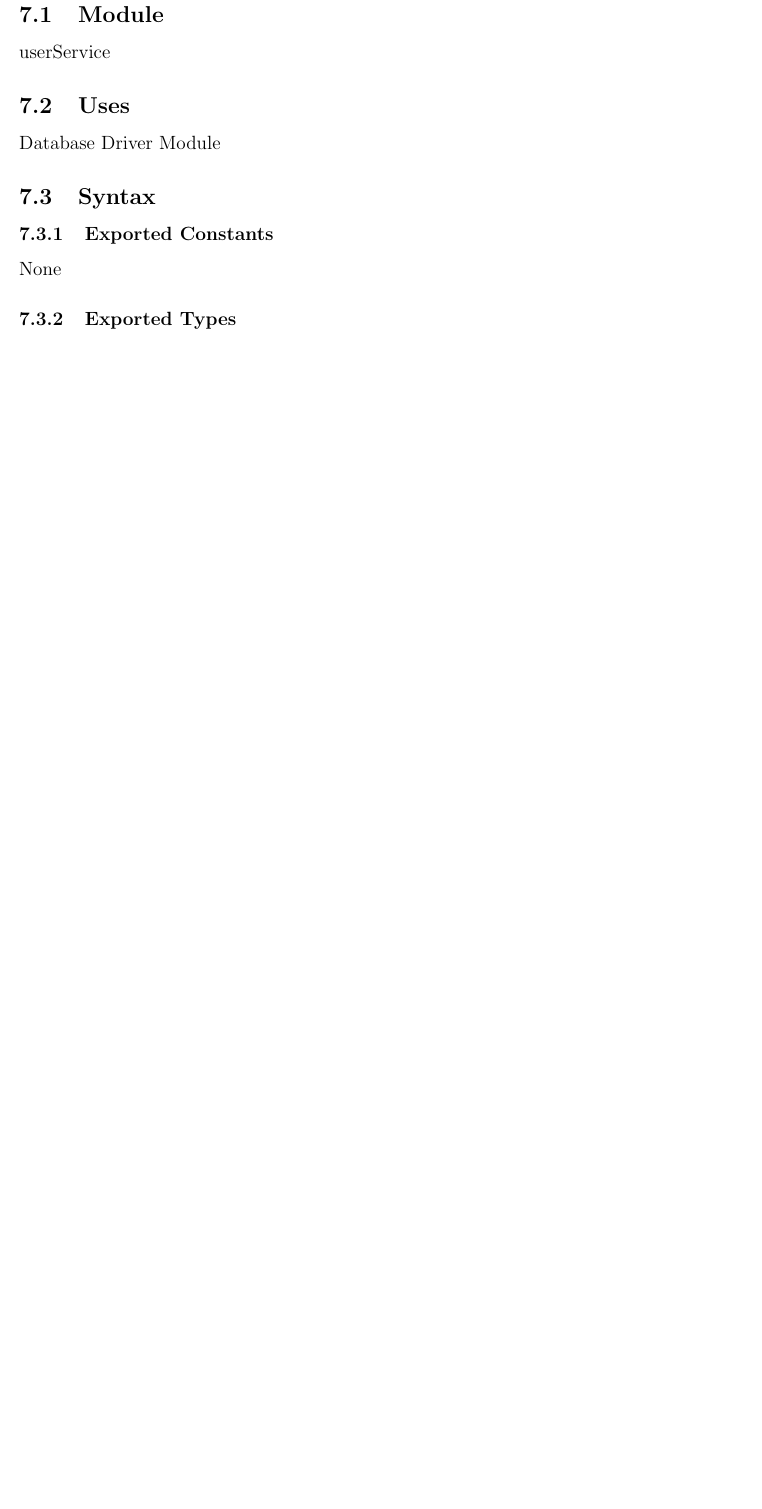
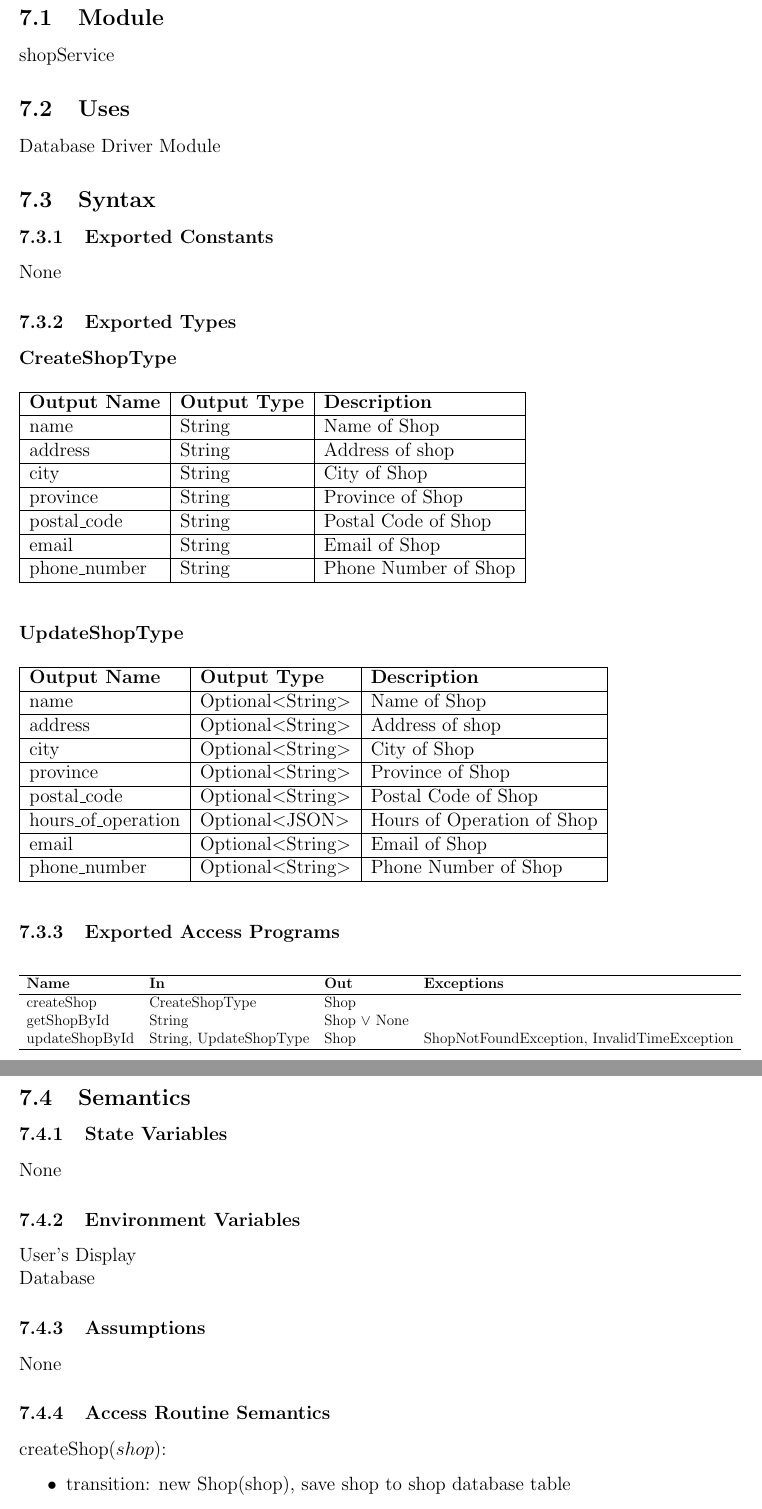
Before and after one commit to arkinmodi/project-sayyara, a LaTeX document (docs/Design/SoftDetailedDes/MIS.tex): part of page 12 of 16 before the commit and two parts of pages 13 and 14 of 19 after it, the two joined at a grey line, cut so that both start at the same text, the shorter picture padded with empty space. Compiled offline with pdfLaTeX.

Commit message:
[Design] [MIS] MIS for Shop Module (#419)
* MIS for Shop

* Update docs/Design/SoftDetailedDes/MIS.tex

Co-authored-by: Arkin Modi <16737086+arkinmodi@users.noreply.github.com>

* Update Json to JSON

Co-authored-by: Arkin Modi <16737086+arkinmodi@users.noreply.github.com>

```diff
--- a/docs/Design/SoftDetailedDes/MIS.tex
+++ b/docs/Design/SoftDetailedDes/MIS.tex
@@ -465,0 +489,102 @@ None
+\subsection{Module}
+
+shopService
+
+\subsection{Uses}
+
+Database Driver Module
+
+\subsection{Syntax}
+
+\subsubsection{Exported Constants}
+
+None
+
+\subsubsection{Exported Types}
+
+\textbf{CreateShopType}
+
+\begin{table}[H]
+	\begin{tabular}{|l|l|l|}
+		\hline
+		\textbf{Output Name} & \textbf{Output Type} & \textbf{Description} \\
+		\hline
+		name                 & String               & Name of Shop         \\
+		\hline
+		address              & String               & Address of shop      \\
+		\hline
+		city                 & String               & City of Shop         \\
+		\hline
+		province             & String               & Province of Shop     \\
+		\hline
+		postal\_code         & String               & Postal Code of Shop  \\
+		\hline
+		email                & String               & Email of Shop        \\
+		\hline
+		phone\_number        & String               & Phone Number of Shop \\
+		\hline
+	\end{tabular}
+\end{table}
+
+\textbf{UpdateShopType}
+
+\begin{table}[H]
+	\begin{tabular}{|l|l|l|}
+		\hline
+		\textbf{Output Name} & \textbf{Output Type} & \textbf{Description}       \\
+		\hline
+		name                 & Optional$<$String$>$ & Name of Shop               \\
+		\hline
+		address              & Optional$<$String$>$ & Address of shop            \\
+		\hline
+		city                 & Optional$<$String$>$ & City of Shop               \\
+		\hline
+		province             & Optional$<$String$>$ & Province of Shop           \\
+		\hline
+		postal\_code         & Optional$<$String$>$ & Postal Code of Shop        \\
+		\hline
+		hours\_of\_operation & Optional$<$JSON$>$   & Hours of Operation of Shop \\
+		\hline
+		email                & Optional$<$String$>$ & Email of Shop              \\
+		\hline
+		phone\_number        & Optional$<$String$>$ & Phone Number of Shop       \\
+		\hline
+	\end{tabular}
+\end{table}
+
+\subsubsection{Exported Access Programs}
+
+\begin{center}
+	\begin{adjustbox}{width=\textwidth}
+		\begin{tabular}{llll}
+			\hline
+			\textbf{Name}  & \textbf{In}            & \textbf{Out}     & \textbf{Exceptions}                         \\
+			\hline
+			createShop     & CreateShopType         & Shop             & ~                                           \\
+			getShopById    & String                 & Shop $\lor$ None & ~                                           \\
+			updateShopById & String, UpdateShopType & Shop             & ShopNotFoundException, InvalidTimeException \\
+			\hline
+		\end{tabular}
+	\end{adjustbox}
+\end{center}
+
+\subsection{Semantics}
+
+\subsubsection{State Variables}
+
+None
+
+\subsubsection{Environment Variables}
+
+User's Display \\ Database
+
+\subsubsection{Assumptions}
+
+None
+
+\subsubsection{Access Routine Semantics}
+
+\noindent createShop($shop$):
+\begin{itemize}
+	\item transition: new Shop(shop), save shop to shop database table
+	\item output: $out := \text{new Shop(\emph{shop})}$
```
Also changed, not shown: docs/Design/SoftDetailedDes/MIS.tex (71 more changed lines).
